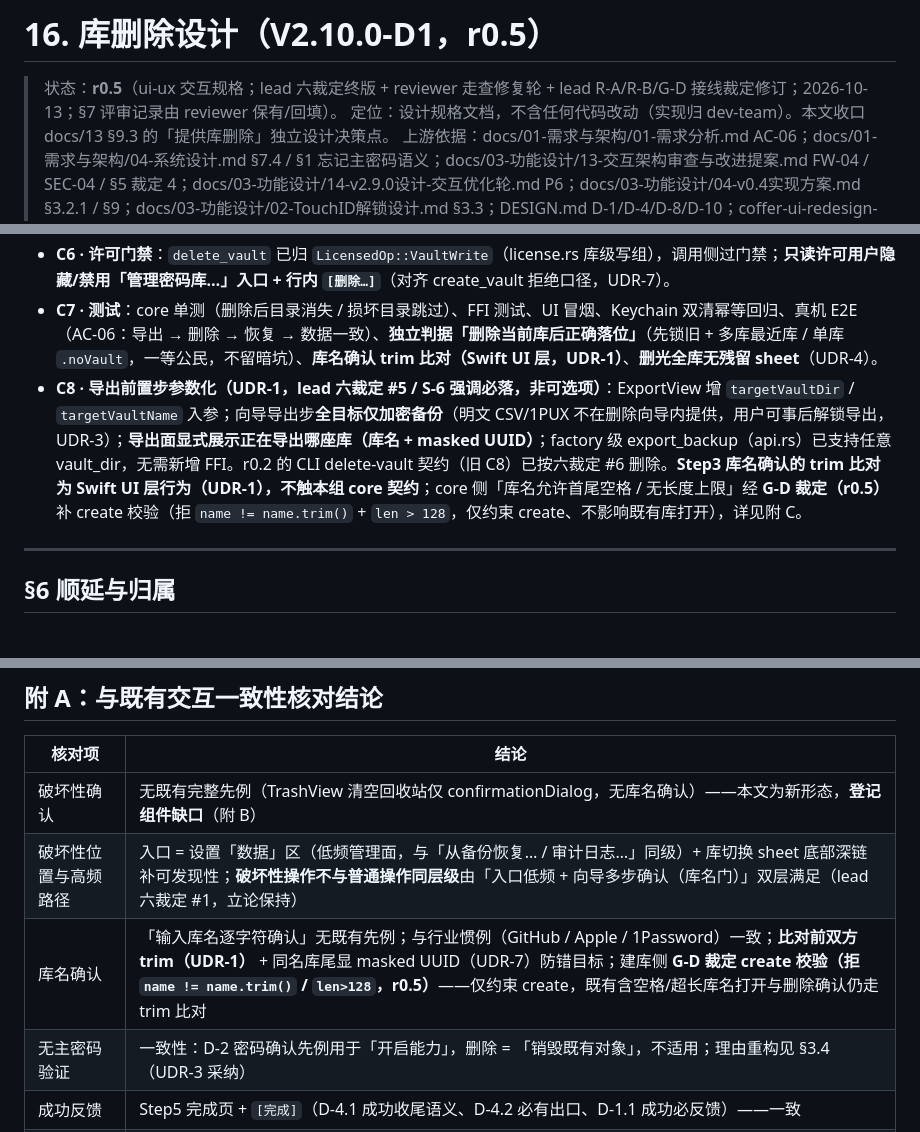
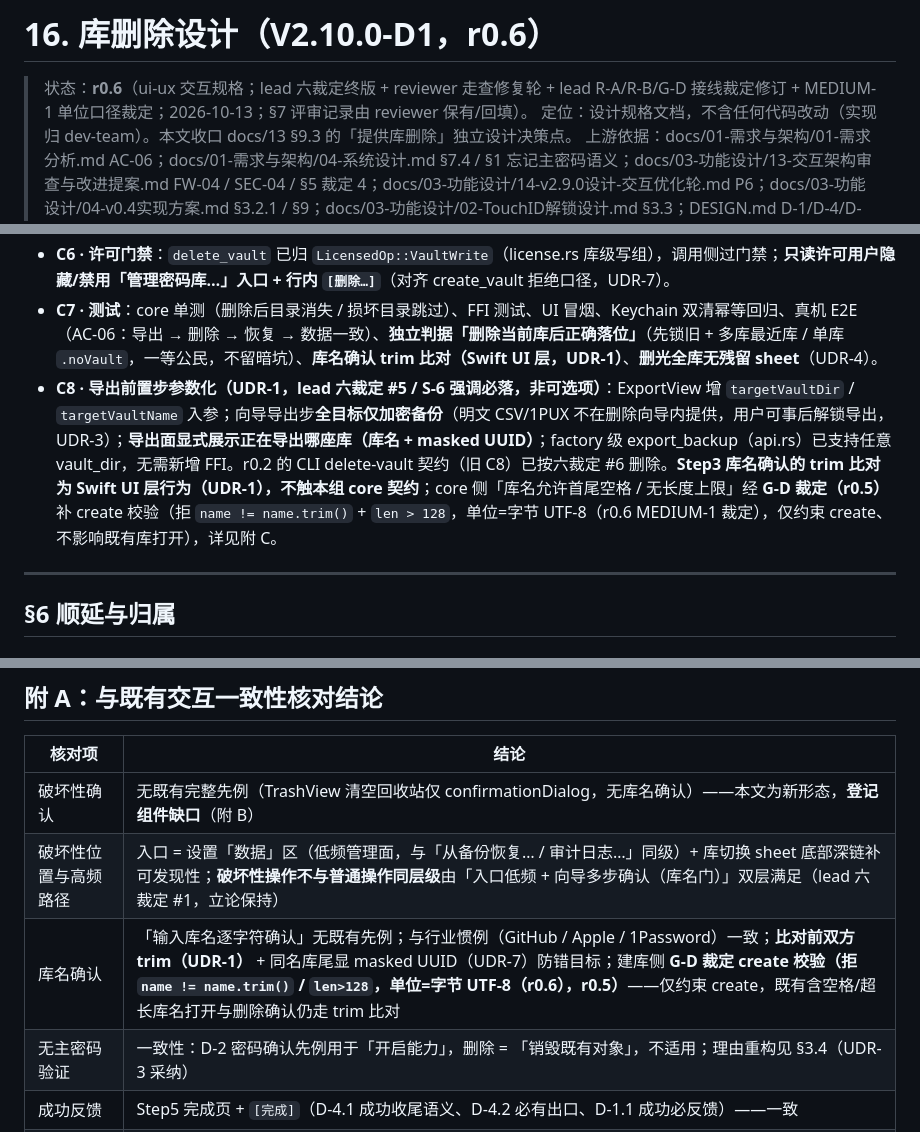
Before and after one commit to cygnusyang/coffer, a Markdown page: docs/03-功能设计/16-库删除设计.md, 3 parts joined by grey strips. GitHub-like rendering.

Commit message:
docs(v2.10.0): G-D 校验单位口径裁定——128=字节(UTF-8)（reviewer MEDIUM-1，lead 裁定；docs/16 r0.6 + 判据 r0.6，非 ASCII 边界测试入验收方式）

```diff
--- a/docs/03-功能设计/16-库删除设计.md
+++ b/docs/03-功能设计/16-库删除设计.md
@@ -1,6 +1,6 @@
-# 16. 库删除设计（V2.10.0-D1，r0.5）
+# 16. 库删除设计（V2.10.0-D1，r0.6）
 
-> 状态：**r0.5**（ui-ux 交互规格；lead 六裁定终版 + reviewer 走查修复轮 + lead R-A/R-B/G-D 接线裁定修订；2026-10-13；§7 评审记录由 reviewer 保有/回填）。
+> 状态：**r0.6**（ui-ux 交互规格；lead 六裁定终版 + reviewer 走查修复轮 + lead R-A/R-B/G-D 接线裁定修订 + MEDIUM-1 单位口径裁定；2026-10-13；§7 评审记录由 reviewer 保有/回填）。
 > 定位：设计规格文档，不含任何代码改动（实现归 dev-team）。本文收口 docs/13 §9.3 的「提供库删除」独立设计决策点。
 > 上游依据：docs/01-需求与架构/01-需求分析.md AC-06；docs/01-需求与架构/04-系统设计.md §7.4 / §1 忘记主密码语义；docs/03-功能设计/13-交互架构审查与改进提案.md FW-04 / SEC-04 / §5 裁定 4；docs/03-功能设计/14-v2.9.0设计-交互优化轮.md P6；docs/03-功能设计/04-v0.4实现方案.md §3.2.1 / §9；docs/03-功能设计/02-TouchID解锁设计.md §3.3；DESIGN.md D-1/D-4/D-8/D-10；coffer-ui-redesign-requirements.md（破坏性操作纪律）。
 > 锚点纪律：引用一律「文件 + 节/函数名」，不写行号（本仓文档纪律）。实现时须重新核对锚点。
@@ -319,7 +319,7 @@ LockView「管理密码库…」（工厂级，锁定态；lead 裁定 r0.4 / UD
 - **C5 · 当前库先锁旧 + 原子化**：删除当前库须先锁当前会话（防 WAL/SHM 半删）；建议 rename-then-delete（同盘 rename 原子，rename 成功 = 库即刻不可见，物理删除后台收尾）——提升「删除中退出」鲁棒性。
 - **C6 · 许可门禁**：`delete_vault` 已归 `LicensedOp::VaultWrite`（license.rs 库级写组），调用侧过门禁；**只读许可用户隐藏/禁用「管理密码库…」入口 + 行内 `[删除…]`**（对齐 create_vault 拒绝口径，UDR-7）。
 - **C7 · 测试**：core 单测（删除后目录消失 / 损坏目录跳过）、FFI 测试、UI 冒烟、Keychain 双清幂等回归、真机 E2E（AC-06：导出 → 删除 → 恢复 → 数据一致）、**独立判据「删除当前库后正确落位」**（先锁旧 + 多库最近库 / 单库 `.noVault`，一等公民，不留暗坑）、**库名确认 trim 比对（Swift UI 层，UDR-1）**、**删光全库无残留 sheet**（UDR-4）。
-- **C8 · 导出前置步参数化（UDR-1，lead 六裁定 #5 / S-6 强调必落，非可选项）**：ExportView 增 `targetVaultDir` / `targetVaultName` 入参；向导导出步**全目标仅加密备份**（明文 CSV/1PUX 不在删除向导内提供，用户可事后解锁导出，UDR-3）；**导出面显式展示正在导出哪座库（库名 + masked UUID）**；factory 级 export_backup（api.rs）已支持任意 vault_dir，无需新增 FFI。r0.2 的 CLI delete-vault 契约（旧 C8）已按六裁定 #6 删除。**Step3 库名确认的 trim 比对为 Swift UI 层行为（UDR-1），不触本组 core 契约**；core 侧「库名允许首尾空格 / 无长度上限」经 **G-D 裁定（r0.5）** 补 create 校验（拒 `name != name.trim()` + `len > 128`，仅约束 create、不影响既有库打开），详见附 C。
+- **C8 · 导出前置步参数化（UDR-1，lead 六裁定 #5 / S-6 强调必落，非可选项）**：ExportView 增 `targetVaultDir` / `targetVaultName` 入参；向导导出步**全目标仅加密备份**（明文 CSV/1PUX 不在删除向导内提供，用户可事后解锁导出，UDR-3）；**导出面显式展示正在导出哪座库（库名 + masked UUID）**；factory 级 export_backup（api.rs）已支持任意 vault_dir，无需新增 FFI。r0.2 的 CLI delete-vault 契约（旧 C8）已按六裁定 #6 删除。**Step3 库名确认的 trim 比对为 Swift UI 层行为（UDR-1），不触本组 core 契约**；core 侧「库名允许首尾空格 / 无长度上限」经 **G-D 裁定（r0.5）** 补 create 校验（拒 `name != name.trim()` + `len > 128`，单位=字节 UTF-8（r0.6 MEDIUM-1 裁定），仅约束 create、不影响既有库打开），详见附 C。
 
 ---
 
@@ -452,7 +452,7 @@ LockView「管理密码库…」（工厂级，锁定态；lead 裁定 r0.4 / UD
 |---|---|
 | 破坏性确认 | 无既有完整先例（TrashView 清空回收站仅 confirmationDialog，无库名确认）——本文为新形态，**登记组件缺口**（附 B） |
 | 破坏性位置与高频路径 | 入口 = 设置「数据」区（低频管理面，与「从备份恢复… / 审计日志…」同级）+ 库切换 sheet 底部深链补可发现性；**破坏性操作不与普通操作同层级**由「入口低频 + 向导多步确认（库名门）」双层满足（lead 六裁定 #1，立论保持） |
-| 库名确认 | 「输入库名逐字符确认」无既有先例；与行业惯例（GitHub / Apple / 1Password）一致；**比对前双方 trim（UDR-1）** + 同名库尾显 masked UUID（UDR-7）防错目标；建库侧 **G-D 裁定 create 校验（拒 `name != name.trim()` / `len>128`，r0.5）**——仅约束 create，既有含空格/超长库名打开与删除确认仍走 trim 比对 |
+| 库名确认 | 「输入库名逐字符确认」无既有先例；与行业惯例（GitHub / Apple / 1Password）一致；**比对前双方 trim（UDR-1）** + 同名库尾显 masked UUID（UDR-7）防错目标；建库侧 **G-D 裁定 create 校验（拒 `name != name.trim()` / `len>128`，单位=字节 UTF-8（r0.6），r0.5）**——仅约束 create，既有含空格/超长库名打开与删除确认仍走 trim 比对 |
 | 无主密码验证 | 一致性：D-2 密码确认先例用于「开启能力」，删除 = 「销毁既有对象」，不适用；理由重构见 §3.4（UDR-3 采纳） |
 | 成功反馈 | Step5 完成页 + `[完成]`（D-4.1 成功收尾语义、D-4.2 必有出口、D-1.1 成功必反馈）——一致 |
 | sheet 出口 | 全程显式关闭出口 + Esc（docs/03-功能设计/01-macOS纵切设计.md §2.4 纪律）——一致 |
```
Also changed, not shown: other parts of docs/03-功能设计/16-库删除设计.md (+2 -1 lines), docs/04-测试与验收/17-v2.10.0验收判据骨架.md (+3 -2 lines).
